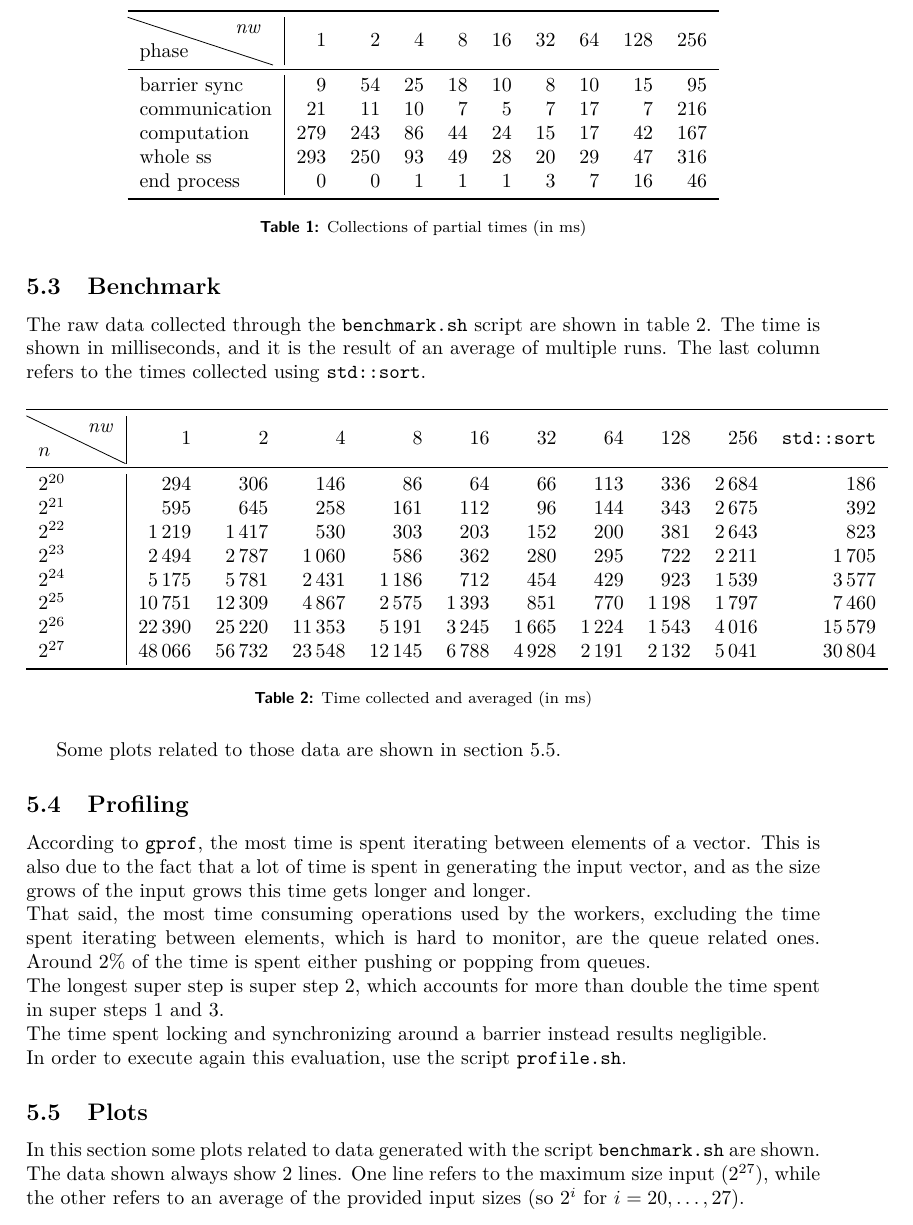
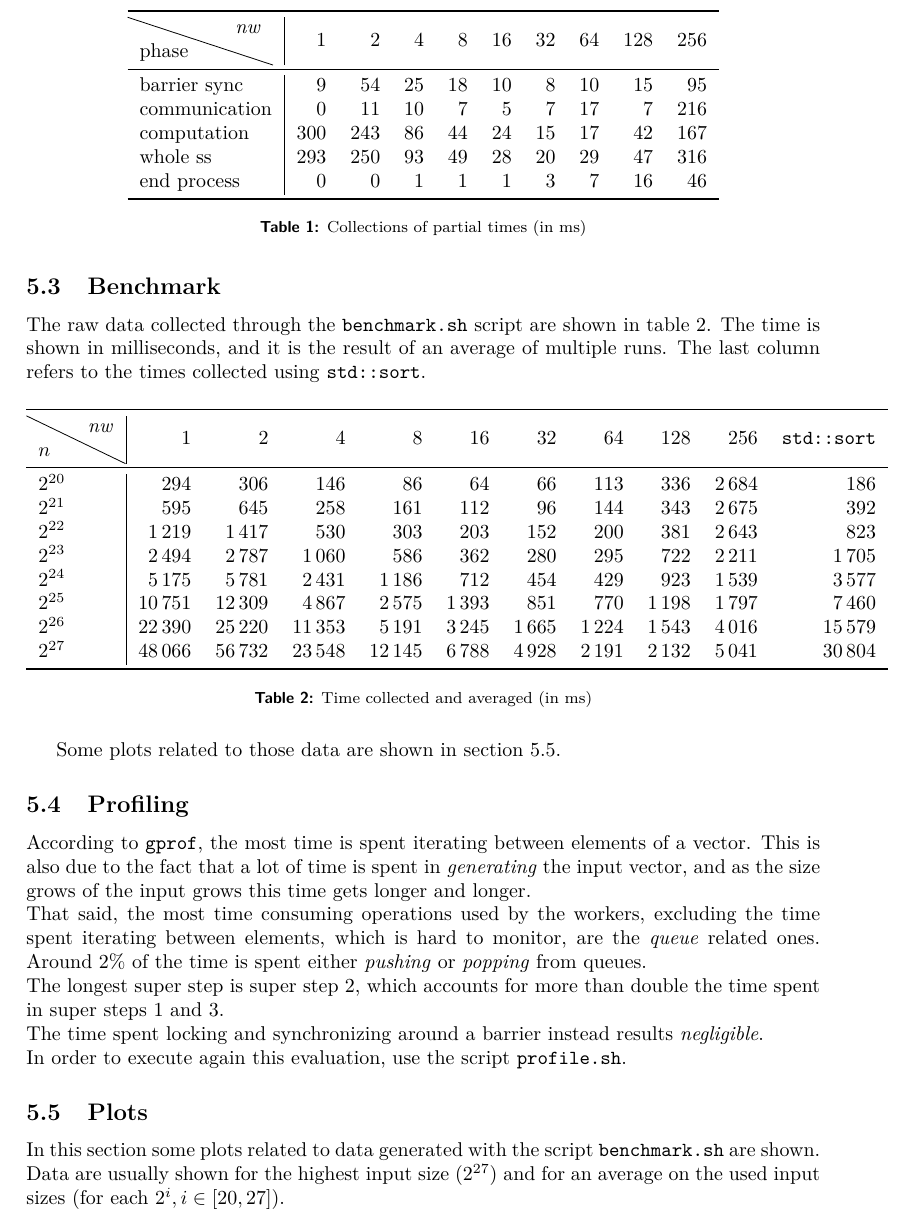
Before and after one commit to LorenzoBellomo/ParallelAndDistributedSystem, a LaTeX document (FinalProject/BSPReport.tex): part of page 5 of 6, cut so that both start at the same text. Compiled offline with pdfLaTeX.

Commit message:
fixed report mistakes

```diff
--- a/FinalProject/BSPReport.tex
+++ b/FinalProject/BSPReport.tex
@@ -157,8 +157,8 @@ The labels shown are described below:
 		& 1 & 2 & 4 & 8 & 16 & 32 & 64 & 128 & 256 \\
 		\midrule
 		barrier sync & 9 & 54 & 25 & 18 & 10 & 8 & 10 & 15 & 95 \\
-		communication & 21 & 11 & 10 & 7 & 5 & 7 & 17 & 7 & 216 \\
-		computation & 279 & 243 & 86 & 44 & 24 & 15 & 17 & 42 & 167 \\
+		communication & 0 & 11 & 10 & 7 & 5 & 7 & 17 & 7 & 216 \\
+		computation & 300 & 243 & 86 & 44 & 24 & 15 & 17 & 42 & 167 \\
 		whole ss & 293 & 250 & 93 & 49 & 28 & 20 & 29 & 47 & 316 \\
 		end process & 0 & 0 & 1 & 1 & 1 & 3 & 7 & 16 & 46 \\
 		\bottomrule
@@ -196,14 +196,15 @@ Some plots related to those data are shown in section \ref{sec:plots}.
 
 \subsection{Profiling}
 \label{sec:profile}
-According to \code{gprof}, the most time is spent iterating between elements of a vector. This is also due to the fact that a lot of time is spent in generating the input vector, and as the size grows of the input grows this time gets longer and longer. \\
-That said, the most time consuming operations used by the workers, excluding the time spent iterating between elements, which is hard to monitor, are the queue related ones.
-Around 2\% of the time is spent either pushing or popping from queues. \\
+According to \code{gprof}, the most time is spent iterating between elements of a vector. This is also due to the fact that a lot of time is spent in \emph{generating} the input vector, and as the size grows of the input grows this time gets longer and longer. \\
+That said, the most time consuming operations used by the workers, excluding the time spent iterating between elements, which is hard to monitor, are the \emph{queue} related ones.
+Around 2\% of the time is spent either \emph{pushing} or \emph{popping} from queues. \\
 The longest super step is super step 2, which accounts for more than double the time spent in super steps 1 and 3.\\
-The time spent locking and synchronizing around a barrier instead results negligible. \\
+The time spent locking and synchronizing around a barrier instead results \emph{negligible}. \\
 In order to execute again this evaluation, use the script \code{profile.sh}.
 
 \subsection{Plots}
 \label{sec:plots}
-In this section some plots related to data generated with the script \code{benchmark.sh} are shown. The data shown always show 2 lines. One line refers to the maximum size input ($2^{27}$), while the other refers to an average of the provided input sizes (so $2^i$ for $i = 20, \dots, 27$).
+In this section some plots related to data generated with the script \code{benchmark.sh} are shown.\\
+Data are usually shown for the highest input size ($2^{27}$) and for an average on the used input sizes (for each $ 2^i, i \in [20,27]$).
 
```
Also changed, not shown: FinalProject/BSPReport.pdf, FinalProject/BSPReport.tex (12 more changed lines).
